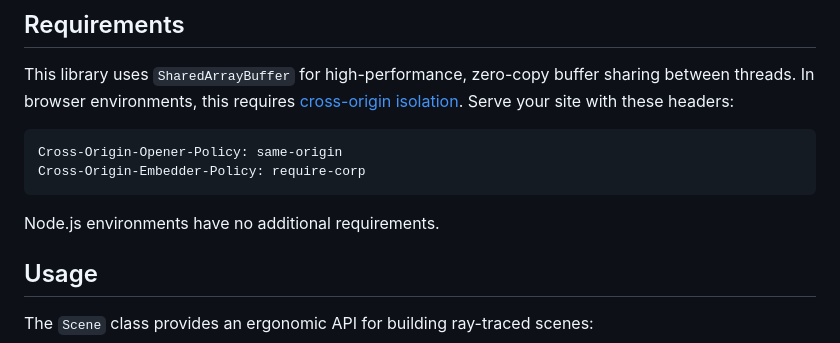
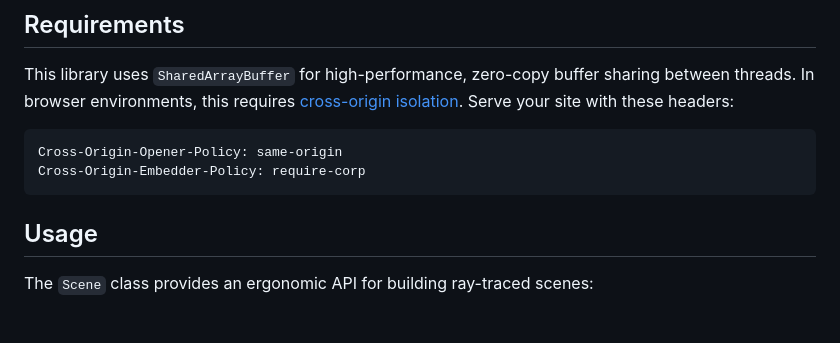
Before and after one commit to limulus/penumbra, a Markdown page: README.md, the part around the change. GitHub-like rendering; blank space fills up the shorter version.

Commit message:
docs: remove reference to Node
This package does not currently work with Node because it assumes the`ImgData` browser API

````diff
--- a/README.md
+++ b/README.md
@@ -11,8 +11,6 @@ This library uses `SharedArrayBuffer` for high-performance, zero-copy buffer sha
 Cross-Origin-Opener-Policy: same-origin
 Cross-Origin-Embedder-Policy: require-corp
 ```
-
-Node.js environments have no additional requirements.
 
 ## Usage
 
````
